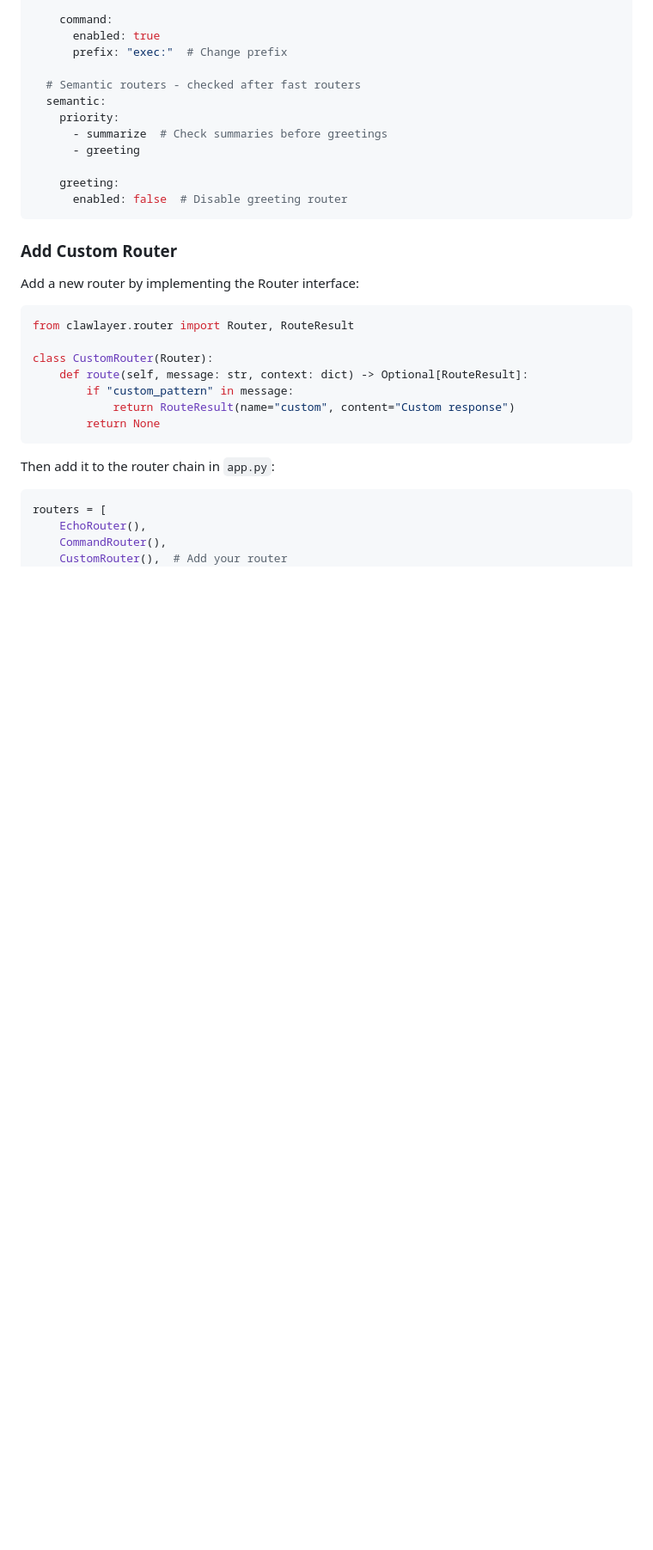
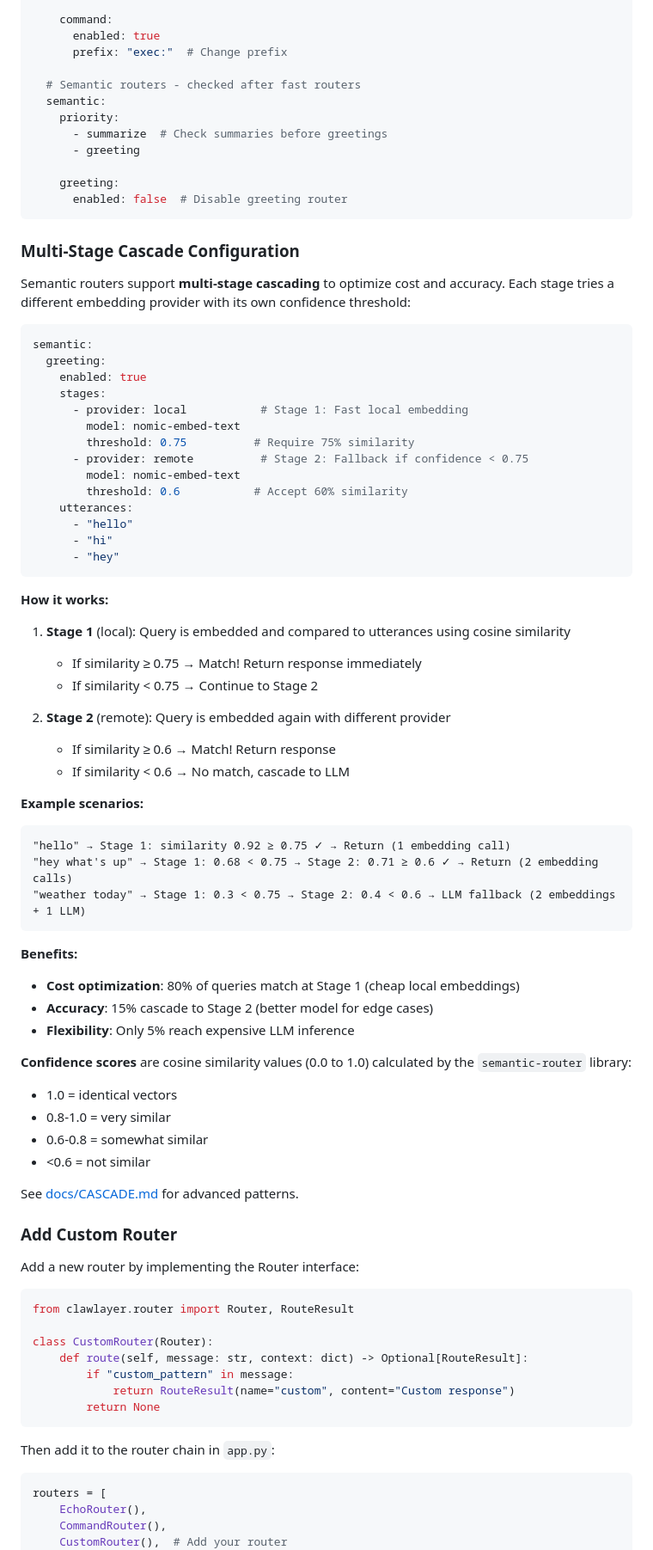
Before and after one commit to neoalienson/ClawLayer, a Markdown page: README.md, the part around one of its changes. Shown at 86% size. Rendered like a GitHub page; blank space fills up the shorter version.

````diff
--- a/README.md
+++ b/README.md
@@ -324,6 +332,58 @@ routers:
       enabled: false  # Disable greeting router
 ```
 
+### Multi-Stage Cascade Configuration
+
+Semantic routers support **multi-stage cascading** to optimize cost and accuracy. Each stage tries a different embedding provider with its own confidence threshold:
+
+```yaml
+semantic:
+  greeting:
+    enabled: true
+    stages:
+      - provider: local           # Stage 1: Fast local embedding
+        model: nomic-embed-text
+        threshold: 0.75          # Require 75% similarity
+      - provider: remote          # Stage 2: Fallback if confidence < 0.75
+        model: nomic-embed-text
+        threshold: 0.6           # Accept 60% similarity
+    utterances:
+      - "hello"
+      - "hi"
+      - "hey"
+```
+
+**How it works:**
+
+1. **Stage 1** (local): Query is embedded and compared to utterances using cosine similarity
+   - If similarity ≥ 0.75 → Match! Return response immediately
+   - If similarity < 0.75 → Continue to Stage 2
+
+2. **Stage 2** (remote): Query is embedded again with different provider
+   - If similarity ≥ 0.6 → Match! Return response
+   - If similarity < 0.6 → No match, cascade to LLM
+
+**Example scenarios:**
+
+```
+"hello" → Stage 1: similarity 0.92 ≥ 0.75 ✓ → Return (1 embedding call)
+"hey what's up" → Stage 1: 0.68 < 0.75 → Stage 2: 0.71 ≥ 0.6 ✓ → Return (2 embedding calls)
+"weather today" → Stage 1: 0.3 < 0.75 → Stage 2: 0.4 < 0.6 → LLM fallback (2 embeddings + 1 LLM)
+```
+
+**Benefits:**
+- **Cost optimization**: 80% of queries match at Stage 1 (cheap local embeddings)
+- **Accuracy**: 15% cascade to Stage 2 (better model for edge cases)
+- **Flexibility**: Only 5% reach expensive LLM inference
+
+**Confidence scores** are cosine similarity values (0.0 to 1.0) calculated by the `semantic-router` library:
+- 1.0 = identical vectors
+- 0.8-1.0 = very similar
+- 0.6-0.8 = somewhat similar
+- <0.6 = not similar
+
+See [docs/CASCADE.md](docs/CASCADE.md) for advanced patterns.
+
 ### Add Custom Router
 
 Add a new router by implementing the Router interface:
````
Also changed, not shown: other parts of README.md (+18 -19 lines).
